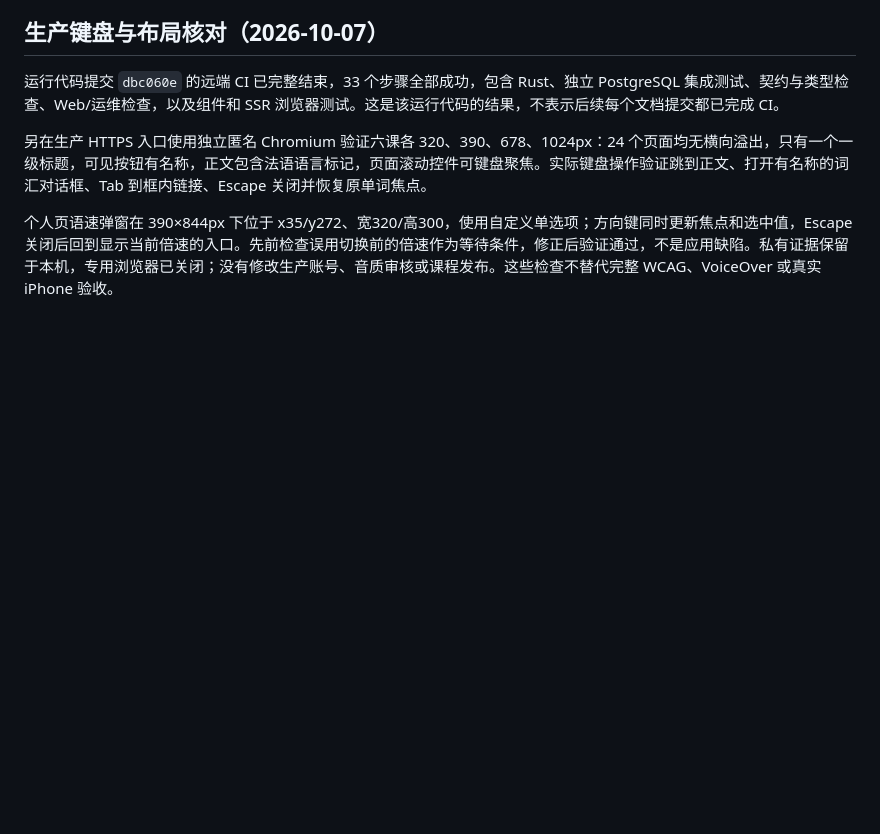
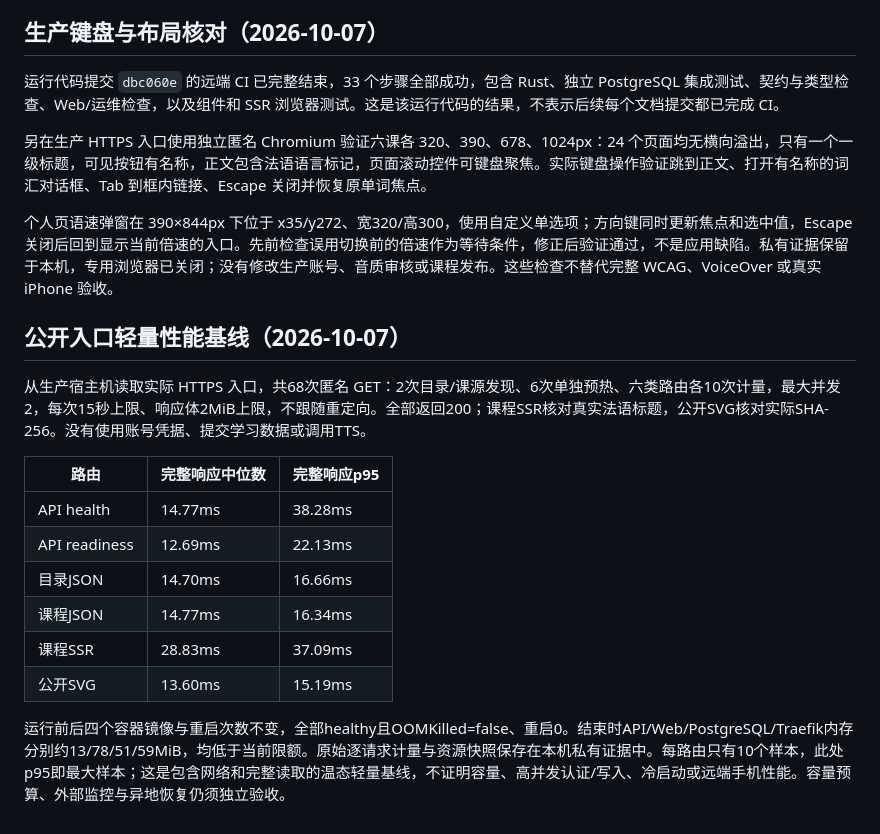
Before and after one commit to Ronbb/brioche, a Markdown page: docs/09-implementation-tracker.md, the part around the change. Drawn GitHub-style; blank space fills up the shorter version.

Commit message:
docs: record bounded production HTTPS performance baseline

```diff
--- a/docs/09-implementation-tracker.md
+++ b/docs/09-implementation-tracker.md
@@ -488,3 +488,18 @@ pre-approval-status-20261007数据库及5媒体备份已verify；HTTPS+TTS三Com
 另在生产 HTTPS 入口使用独立匿名 Chromium 验证六课各 320、390、678、1024px：24 个页面均无横向溢出，只有一个一级标题，可见按钮有名称，正文包含法语语言标记，页面滚动控件可键盘聚焦。实际键盘操作验证跳到正文、打开有名称的词汇对话框、Tab 到框内链接、Escape 关闭并恢复原单词焦点。
 
 个人页语速弹窗在 390×844px 下位于 x35/y272、宽320/高300，使用自定义单选项；方向键同时更新焦点和选中值，Escape 关闭后回到显示当前倍速的入口。先前检查误用切换前的倍速作为等待条件，修正后验证通过，不是应用缺陷。私有证据保留于本机，专用浏览器已关闭；没有修改生产账号、音质审核或课程发布。这些检查不替代完整 WCAG、VoiceOver 或真实 iPhone 验收。
+
+## 公开入口轻量性能基线（2026-10-07）
+
+从生产宿主机读取实际 HTTPS 入口，共68次匿名 GET：2次目录/课源发现、6次单独预热、六类路由各10次计量，最大并发2，每次15秒上限、响应体2MiB上限，不跟随重定向。全部返回200；课程SSR核对真实法语标题，公开SVG核对实际SHA-256。没有使用账号凭据、提交学习数据或调用TTS。
+
+| 路由 | 完整响应中位数 | 完整响应p95 |
+| --- | --- | --- |
+| API health | 14.77ms | 38.28ms |
+| API readiness | 12.69ms | 22.13ms |
+| 目录JSON | 14.70ms | 16.66ms |
+| 课程JSON | 14.77ms | 16.34ms |
+| 课程SSR | 28.83ms | 37.09ms |
+| 公开SVG | 13.60ms | 15.19ms |
+
+运行前后四个容器镜像与重启次数不变，全部healthy且OOMKilled=false、重启0。结束时API/Web/PostgreSQL/Traefik内存分别约13/78/51/59MiB，均低于当前限额。原始逐请求计量与资源快照保存在本机私有证据中。每路由只有10个样本，此处p95即最大样本；这是包含网络和完整读取的温态轻量基线，不证明容量、高并发认证/写入、冷启动或远端手机性能。容量预算、外部监控与异地恢复仍须独立验收。
```
